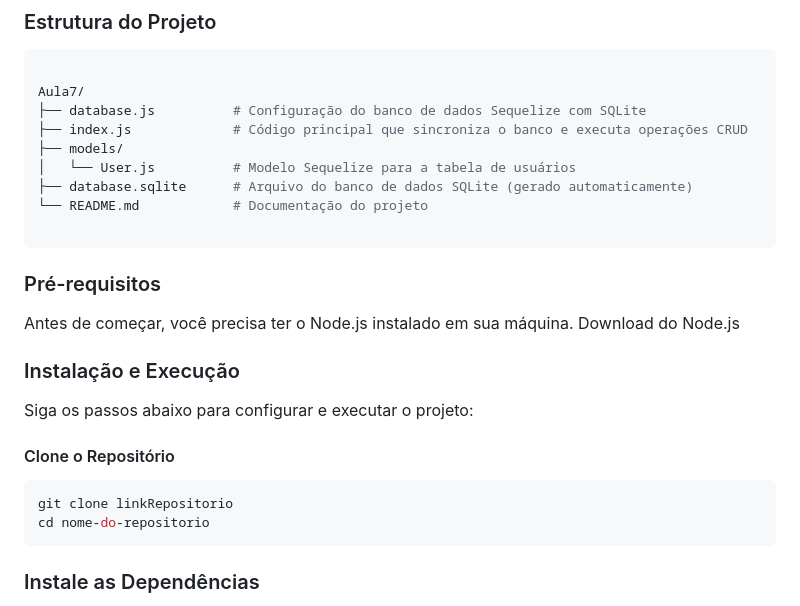
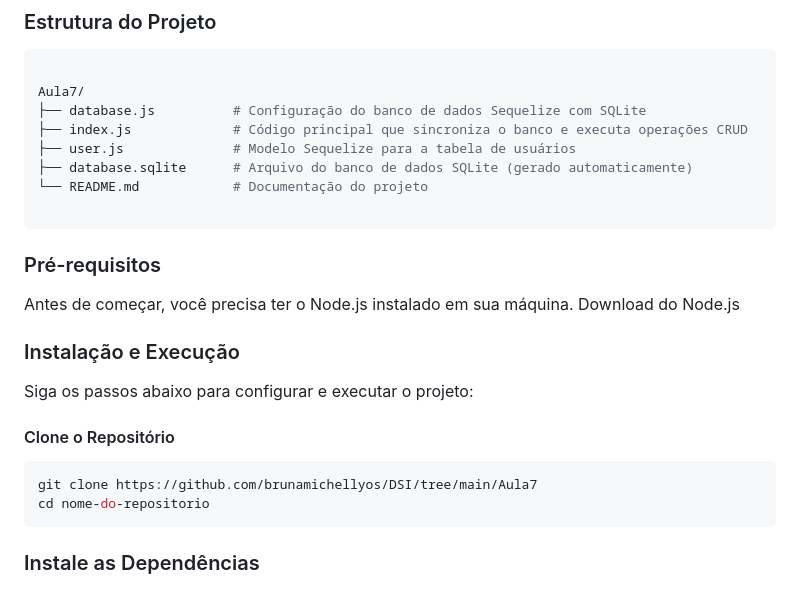
Before and after one commit to mateus443/n3-dsii, a Markdown page: Aula7/README.md, the part around the change. Drawn GitHub-style.

````diff
--- a/Aula7/README.md
+++ b/Aula7/README.md
@@ -13,8 +13,7 @@ Este projeto demonstra o uso do Sequelize como ORM para gerenciar um banco de da
 Aula7/
 ├── database.js          # Configuração do banco de dados Sequelize com SQLite
 ├── index.js             # Código principal que sincroniza o banco e executa operações CRUD
-├── models/
-│   └── User.js          # Modelo Sequelize para a tabela de usuários
+├── user.js              # Modelo Sequelize para a tabela de usuários
 ├── database.sqlite      # Arquivo do banco de dados SQLite (gerado automaticamente)
 └── README.md            # Documentação do projeto
 
@@ -29,7 +28,7 @@ Siga os passos abaixo para configurar e executar o projeto:
 #### Clone o Repositório
 
 ```bash
-git clone linkRepositorio
+git clone https://github.com/brunamichellyos/DSI/tree/main/Aula7
 cd nome-do-repositorio
 ```
 
````
